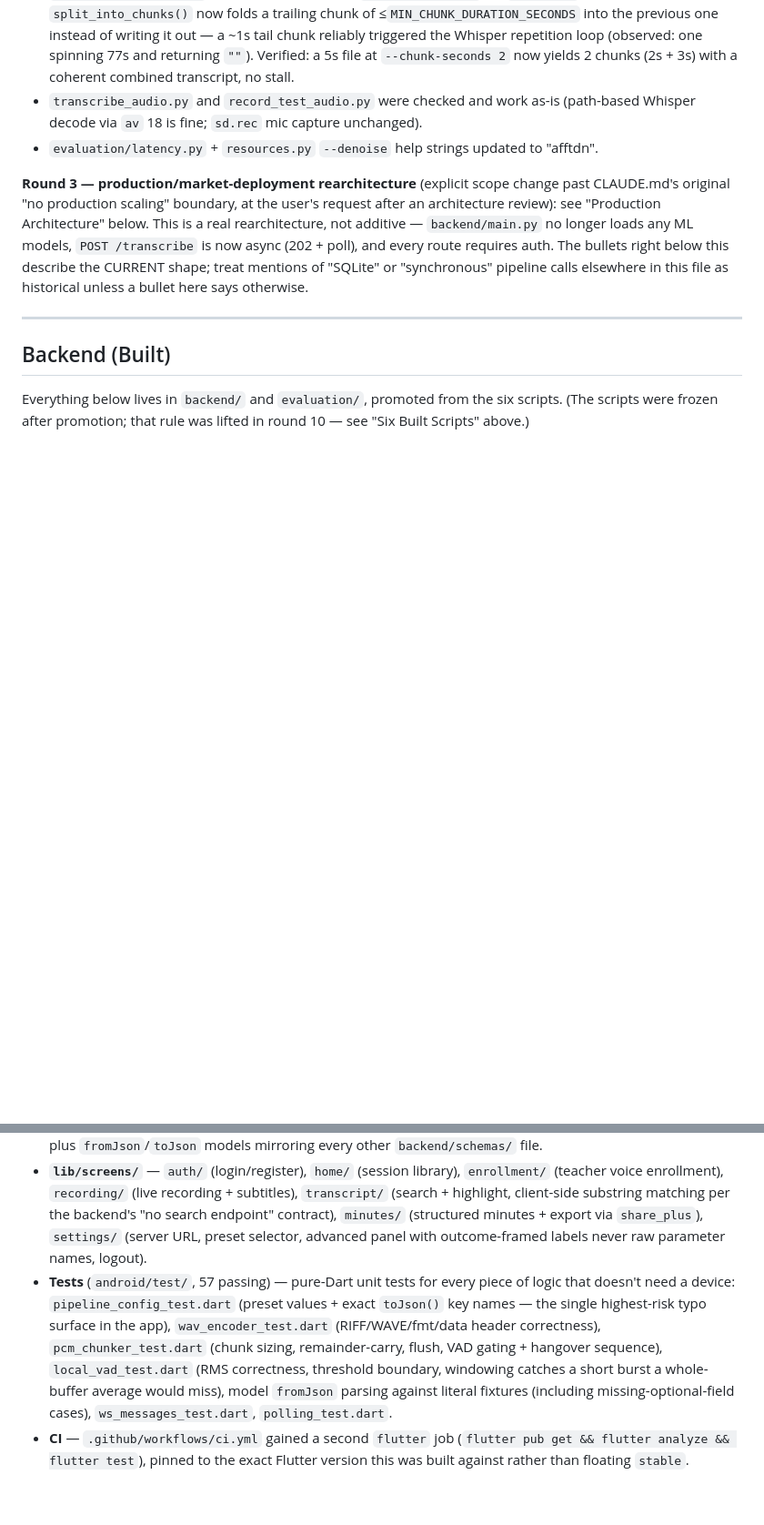
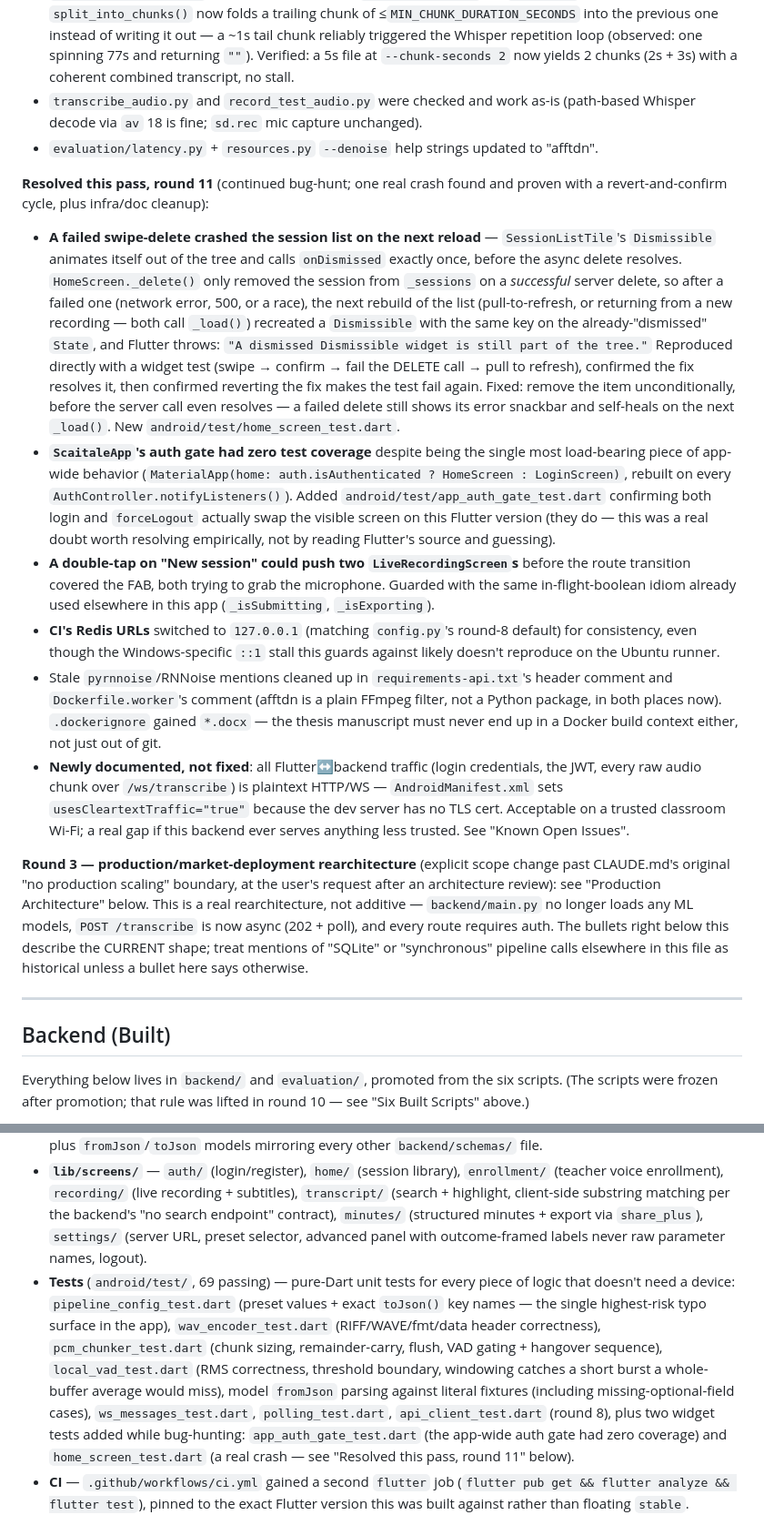
Before and after one commit to Fenrard/academic-discussion-assistant, a Markdown page: CLAUDE.md, 2 parts joined by grey strips. Shown at 91% size. Drawn GitHub-style; blank space fills up the shorter version.

Commit message:
Docs: add missing round 11 section, fix stale Flutter test count (57->69)
CLAUDE.md's Flutter tests bullet had forward-referenced a "round 11"
section that was never actually written -- the Dismissible crash fix,
the new auth-gate test, and the FAB double-tap guard all landed as
commits but never got consolidated into a "Resolved this pass" entry
like every other round. Added it. Also fixed the test count itself
(57 -> 69) in both CLAUDE.md and README.md -- stale since round 8 added
api_client_test.dart and never got corrected in the two places that
still said the old number.

Co-Authored-By: Claude Sonnet 5 <noreply@anthropic.com>

```diff
--- a/CLAUDE.md
+++ b/CLAUDE.md
@@ -513,6 +513,14 @@ Each segment in `whisper_segments` contains:
 - `transcribe_audio.py` and `record_test_audio.py` were checked and work as-is (path-based Whisper decode via `av` 18 is fine; `sd.rec` mic capture unchanged).
 - `evaluation/latency.py` + `resources.py` `--denoise` help strings updated to "afftdn".
 
+**Resolved this pass, round 11** (continued bug-hunt; one real crash found and proven with a revert-and-confirm cycle, plus infra/doc cleanup):
+- **A failed swipe-delete crashed the session list on the next reload** — `SessionListTile`'s `Dismissible` animates itself out of the tree and calls `onDismissed` exactly once, before the async delete resolves. `HomeScreen._delete()` only removed the session from `_sessions` on a *successful* server delete, so after a failed one (network error, 500, or a race), the next rebuild of the list (pull-to-refresh, or returning from a new recording — both call `_load()`) recreated a `Dismissible` with the same key on the already-"dismissed" `State`, and Flutter throws: `"A dismissed Dismissible widget is still part of the tree."` Reproduced directly with a widget test (swipe → confirm → fail the DELETE call → pull to refresh), confirmed the fix resolves it, then confirmed reverting the fix makes the test fail again. Fixed: remove the item unconditionally, before the server call even resolves — a failed delete still shows its error snackbar and self-heals on the next `_load()`. New `android/test/home_screen_test.dart`.
+- **`ScaitaleApp`'s auth gate had zero test coverage** despite being the single most load-bearing piece of app-wide behavior (`MaterialApp(home: auth.isAuthenticated ? HomeScreen : LoginScreen)`, rebuilt on every `AuthController.notifyListeners()`). Added `android/test/app_auth_gate_test.dart` confirming both login and `forceLogout` actually swap the visible screen on this Flutter version (they do — this was a real doubt worth resolving empirically, not by reading Flutter's source and guessing).
+- **A double-tap on "New session" could push two `LiveRecordingScreen`s** before the route transition covered the FAB, both trying to grab the microphone. Guarded with the same in-flight-boolean idiom already used elsewhere in this app (`_isSubmitting`, `_isExporting`).
+- **CI's Redis URLs** switched to `127.0.0.1` (matching `config.py`'s round-8 default) for consistency, even though the Windows-specific `::1` stall this guards against likely doesn't reproduce on the Ubuntu runner.
+- Stale `pyrnnoise`/RNNoise mentions cleaned up in `requirements-api.txt`'s header comment and `Dockerfile.worker`'s comment (afftdn is a plain FFmpeg filter, not a Python package, in both places now). `.dockerignore` gained `*.docx` — the thesis manuscript must never end up in a Docker build context either, not just out of git.
+- **Newly documented, not fixed**: all Flutter↔backend traffic (login credentials, the JWT, every raw audio chunk over `/ws/transcribe`) is plaintext HTTP/WS — `AndroidManifest.xml` sets `usesCleartextTraffic="true"` because the dev server has no TLS cert. Acceptable on a trusted classroom Wi-Fi; a real gap if this backend ever serves anything less trusted. See "Known Open Issues".
+
 **Round 3 — production/market-deployment rearchitecture** (explicit scope change past CLAUDE.md's original "no production scaling" boundary, at the user's request after an architecture review): see "Production Architecture" below. This is a real rearchitecture, not additive — `backend/main.py` no longer loads any ML models, `POST /transcribe` is now async (202 + poll), and every route requires auth. The bullets right below this describe the CURRENT shape; treat mentions of "SQLite" or "synchronous" pipeline calls elsewhere in this file as historical unless a bullet here says otherwise.
 
 ---
@@ -571,7 +579,7 @@ Lives at `android/` (repo root — see "Repo Structure" above; Flutter's own gen
 - **`lib/core/`** — `api_client.dart` (one method per `backend/api/*.py` endpoint, throws `ApiException`, global 401 → `AuthController.forceLogout()`), `ws_transcribe_client.dart` (drives `/ws/transcribe`'s start/chunk/end/session_ended protocol), `auth_controller.dart`, `settings_controller.dart` (server URL + `PipelineOptions`, persisted via `shared_preferences`), `secure_storage.dart` (JWT only, via `flutter_secure_storage`), `wav_encoder.dart` + `pcm_chunker.dart` (wrap `record` package's headerless PCM16 stream into self-contained WAV chunks per `chunk_duration_seconds` — required because the WS contract needs each binary frame to be a complete WAV file FFmpeg can parse, and `record`'s `startStream()` only emits headerless PCM), `local_vad.dart` (on-device energy-based VAD pre-filter, round 5 below — `PcmChunker` gates on it before a chunk ever reaches the WS), `polling.dart` (`pollUntil()`, exponential backoff, used for both whole-file-session and teacher-enrollment status polling).
 - **`lib/models/`** — `pipeline_config.dart` (`Preset.{fast,balanced,accurate}` → `PipelineOptions`, field names matching `backend/schemas/pipeline.py` exactly; `balanced` matches that schema's own defaults), plus `fromJson`/`toJson` models mirroring every other `backend/schemas/` file.
 - **`lib/screens/`** — `auth/` (login/register), `home/` (session library), `enrollment/` (teacher voice enrollment), `recording/` (live recording + subtitles), `transcript/` (search + highlight, client-side substring matching per the backend's "no search endpoint" contract), `minutes/` (structured minutes + export via `share_plus`), `settings/` (server URL, preset selector, advanced panel with outcome-framed labels never raw parameter names, logout).
-- **Tests** (`android/test/`, 57 passing) — pure-Dart unit tests for every piece of logic that doesn't need a device: `pipeline_config_test.dart` (preset values + exact `toJson()` key names — the single highest-risk typo surface in the app), `wav_encoder_test.dart` (RIFF/WAVE/fmt/data header correctness), `pcm_chunker_test.dart` (chunk sizing, remainder-carry, flush, VAD gating + hangover sequence), `local_vad_test.dart` (RMS correctness, threshold boundary, windowing catches a short burst a whole-buffer average would miss), model `fromJson` parsing against literal fixtures (including missing-optional-field cases), `ws_messages_test.dart`, `polling_test.dart`.
+- **Tests** (`android/test/`, 69 passing) — pure-Dart unit tests for every piece of logic that doesn't need a device: `pipeline_config_test.dart` (preset values + exact `toJson()` key names — the single highest-risk typo surface in the app), `wav_encoder_test.dart` (RIFF/WAVE/fmt/data header correctness), `pcm_chunker_test.dart` (chunk sizing, remainder-carry, flush, VAD gating + hangover sequence), `local_vad_test.dart` (RMS correctness, threshold boundary, windowing catches a short burst a whole-buffer average would miss), model `fromJson` parsing against literal fixtures (including missing-optional-field cases), `ws_messages_test.dart`, `polling_test.dart`, `api_client_test.dart` (round 8), plus two widget tests added while bug-hunting: `app_auth_gate_test.dart` (the app-wide auth gate had zero coverage) and `home_screen_test.dart` (a real crash — see "Resolved this pass, round 11" below).
 - **CI** — `.github/workflows/ci.yml` gained a second `flutter` job (`flutter pub get && flutter analyze && flutter test`), pinned to the exact Flutter version this was built against rather than floating `stable`.
 
 **Verified for real, on-device, this session** (not just unit tests): register → login (JWT persists across app restart, confirmed by killing and relaunching the app) → teacher voice enrollment (real mic recording via `record`, real multipart upload, real SpeechBrain embedding extraction via the Celery worker, real `pollUntil()` backoff visible in the request log, ends in a green "Ready" badge) → live recording (`WS /ws/transcribe`, real mic streaming, ~2 dozen chunks actually processed by the worker over several minutes without dropping the connection) → stop → session finalizes server-side (`status: "completed"`) → Transcript screen loads the real session. Settings screen's preset/slider values were confirmed to exactly reflect `PipelinePresets.balanced` (beam 5, chunk 3s) as rendered on-screen, not just in code.
```
Also changed, not shown: README.md (+3 -3 lines).
